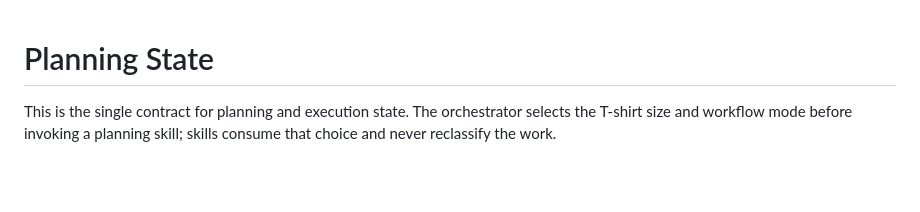
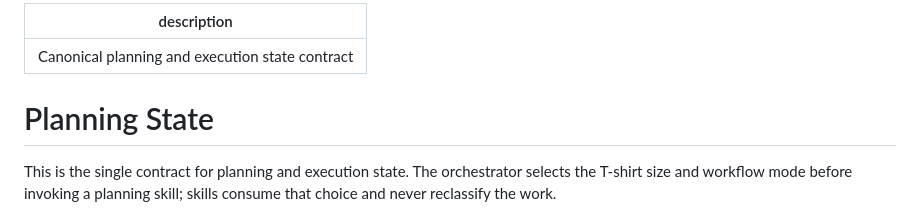
Before and after one commit to guilhermemmb/ai-rules, a Markdown page: .rulesync/rules/planning-state.md, the part around the change. Drawn GitHub-style; blank space fills up the shorter version.

Commit message:
chore(planning): add planning state metadata

```diff
--- a/.rulesync/rules/planning-state.md
+++ b/.rulesync/rules/planning-state.md
@@ -1,3 +1,6 @@
+---
+description: Canonical planning and execution state contract
+---
 # Planning State
 
 This is the single contract for planning and execution state. The orchestrator
```
